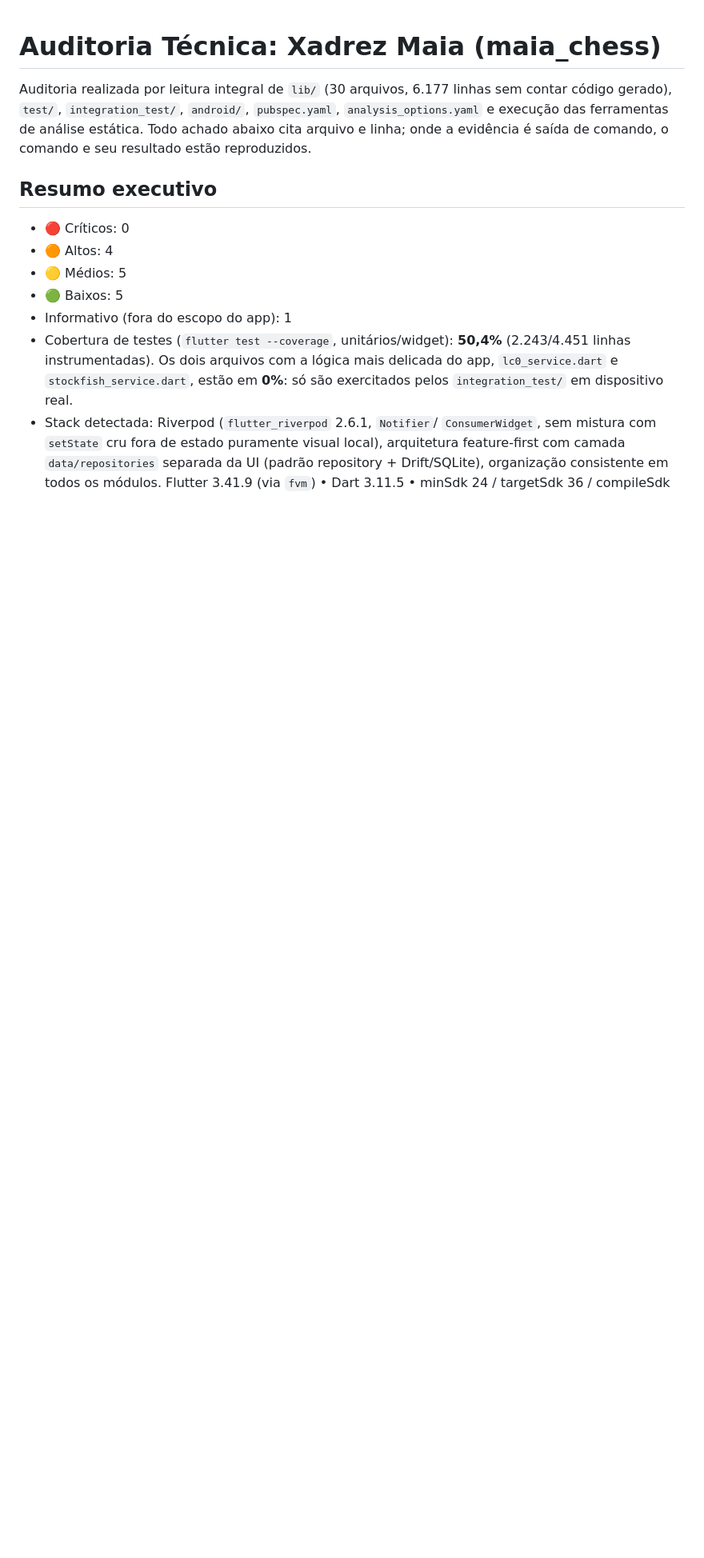
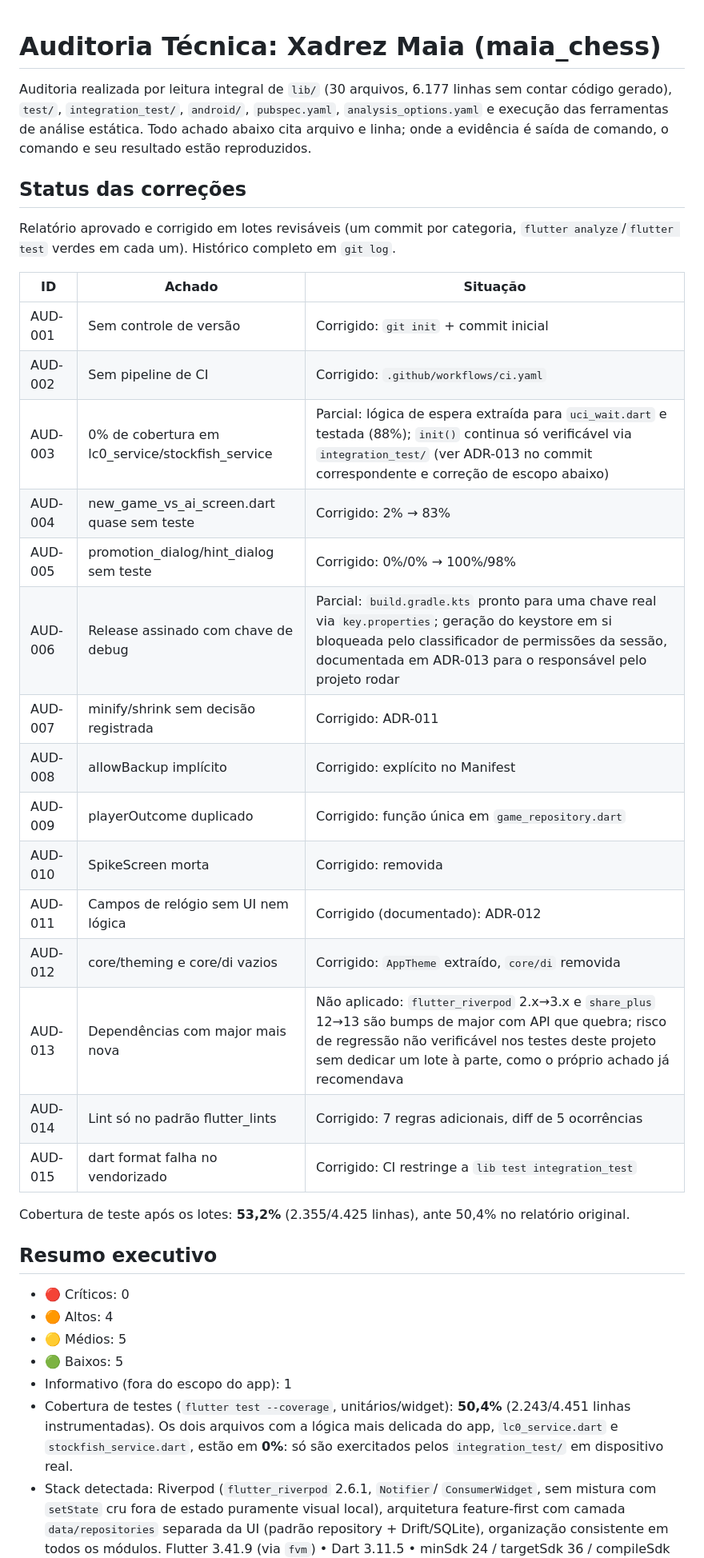
Before and after one commit to lsiddd/maia_chess, a Markdown page: AUDITORIA_TECNICA.md, the part around the change. Shown at 80% size. Drawn GitHub-style; blank space fills up the shorter version.

Commit message:
Registrar status das correções em AUDITORIA_TECNICA.md
Tabela de situação por achado (AUD-001 a AUD-015) e cobertura de teste
atualizada (50,4% -> 53,2%), como referência do que foi corrigido
nesta rodada e do que ficou pendente (geração do keystore de release,
upgrade de dependências major) e por quê.

```diff
--- a/AUDITORIA_TECNICA.md
+++ b/AUDITORIA_TECNICA.md
@@ -5,6 +5,33 @@ sem contar código gerado), `test/`, `integration_test/`, `android/`,
 `pubspec.yaml`, `analysis_options.yaml` e execução das ferramentas de
 análise estática. Todo achado abaixo cita arquivo e linha; onde a evidência é
 saída de comando, o comando e seu resultado estão reproduzidos.
+
+## Status das correções
+
+Relatório aprovado e corrigido em lotes revisáveis (um commit por
+categoria, `flutter analyze`/`flutter test` verdes em cada um). Histórico
+completo em `git log`.
+
+| ID | Achado | Situação |
+|---|---|---|
+| AUD-001 | Sem controle de versão | Corrigido: `git init` + commit inicial |
+| AUD-002 | Sem pipeline de CI | Corrigido: `.github/workflows/ci.yaml` |
+| AUD-003 | 0% de cobertura em lc0_service/stockfish_service | Parcial: lógica de espera extraída para `uci_wait.dart` e testada (88%); `init()` continua só verificável via `integration_test/` (ver ADR-013 no commit correspondente e correção de escopo abaixo) |
+| AUD-004 | new_game_vs_ai_screen.dart quase sem teste | Corrigido: 2% → 83% |
+| AUD-005 | promotion_dialog/hint_dialog sem teste | Corrigido: 0%/0% → 100%/98% |
+| AUD-006 | Release assinado com chave de debug | Parcial: `build.gradle.kts` pronto para uma chave real via `key.properties`; geração do keystore em si bloqueada pelo classificador de permissões da sessão, documentada em ADR-013 para o responsável pelo projeto rodar |
+| AUD-007 | minify/shrink sem decisão registrada | Corrigido: ADR-011 |
+| AUD-008 | allowBackup implícito | Corrigido: explícito no Manifest |
+| AUD-009 | playerOutcome duplicado | Corrigido: função única em `game_repository.dart` |
+| AUD-010 | SpikeScreen morta | Corrigido: removida |
+| AUD-011 | Campos de relógio sem UI nem lógica | Corrigido (documentado): ADR-012 |
+| AUD-012 | core/theming e core/di vazios | Corrigido: `AppTheme` extraído, `core/di` removida |
+| AUD-013 | Dependências com major mais nova | Não aplicado: `flutter_riverpod` 2.x→3.x e `share_plus` 12→13 são bumps de major com API que quebra; risco de regressão não verificável nos testes deste projeto sem dedicar um lote à parte, como o próprio achado já recomendava |
+| AUD-014 | Lint só no padrão flutter_lints | Corrigido: 7 regras adicionais, diff de 5 ocorrências |
+| AUD-015 | dart format falha no vendorizado | Corrigido: CI restringe a `lib test integration_test` |
+
+Cobertura de teste após os lotes: **53,2%** (2.355/4.425 linhas), ante
+50,4% no relatório original.
 
 ## Resumo executivo
 
```
